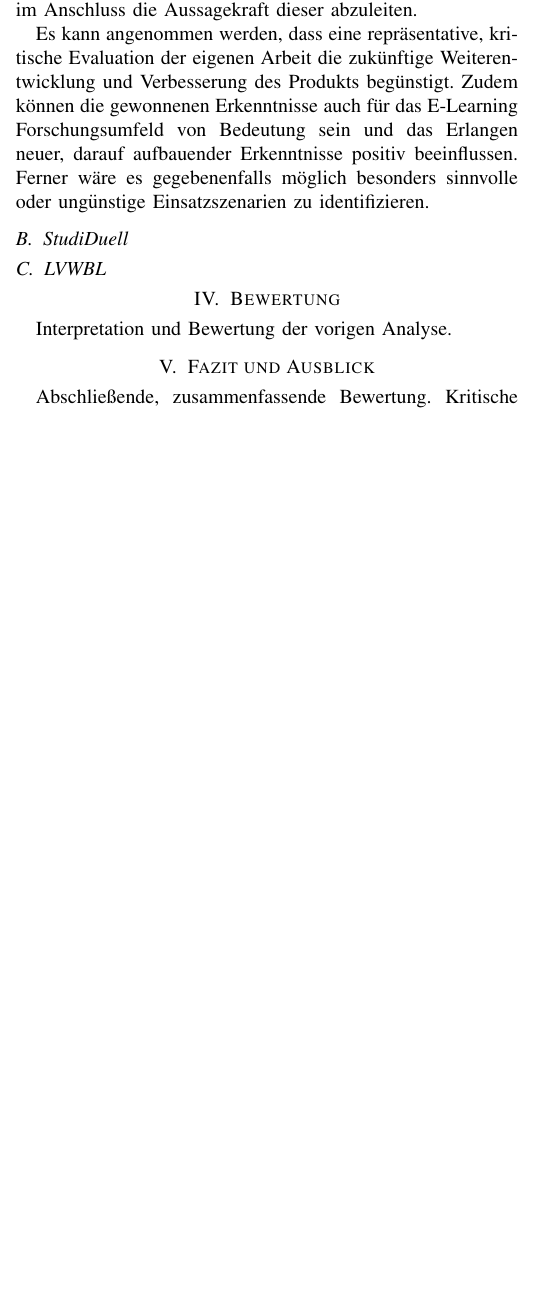
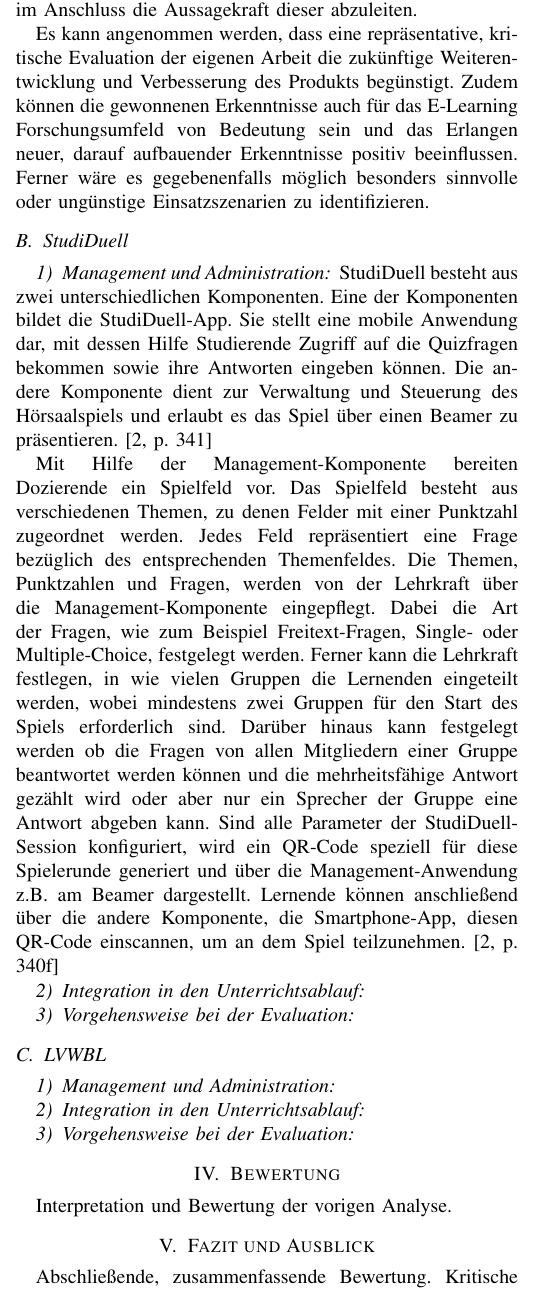
Before and after one commit to dennisritter/WAR-Vergleich, a LaTeX paper (WAR-vergleich.tex): part of one column of page 2 of 2 before the commit and part of one column of page 2 of 3 after it, cut so that both start at the same text, the shorter picture padded with empty space. Compiled offline with pdfLaTeX.

Commit message:
analyse 1.

```diff
--- a/WAR-vergleich.tex
+++ b/WAR-vergleich.tex
@@ -84,10 +84,20 @@
 Es kann angenommen werden, dass eine repräsentative, kritische Evaluation der eigenen Arbeit die zukünftige Weiterentwicklung und Verbesserung des Produkts begünstigt. Zudem können die gewonnenen Erkenntnisse auch für das E-Learning Forschungsumfeld von Bedeutung sein und das Erlangen neuer, darauf aufbauender Erkenntnisse positiv beeinflussen. Ferner wäre es gegebenenfalls möglich besonders sinnvolle oder ungünstige Einsatzszenarien zu identifizieren.
 
 \subsection{StudiDuell}
+\subsubsection{Management und Administration}
+StudiDuell besteht aus zwei unterschiedlichen Komponenten. Eine der Komponenten bildet die StudiDuell-App. Sie stellt eine mobile Anwendung dar, mit dessen Hilfe Studierende Zugriff auf die Quizfragen bekommen sowie ihre Antworten eingeben können. Die andere Komponente dient zur Verwaltung und Steuerung des Hörsaalspiels und erlaubt es das Spiel über einen Beamer zu präsentieren. \cite[p. 341]{Hobert2017}
+
+Mit Hilfe der Management-Komponente bereiten Dozierende ein Spielfeld vor. Das Spielfeld besteht aus verschiedenen Themen, zu denen Felder mit einer Punktzahl zugeordnet werden. Jedes Feld repräsentiert eine Frage bezüglich des entsprechenden Themenfeldes. Die Themen, Punktzahlen und Fragen, werden von der Lehrkraft über die Management-Komponente eingepflegt. Dabei die Art der Fragen, wie zum Beispiel Freitext-Fragen, Single- oder Multiple-Choice, festgelegt werden. Ferner kann die Lehrkraft festlegen, in wie vielen Gruppen die Lernenden eingeteilt werden, wobei mindestens zwei Gruppen für den Start des Spiels erforderlich sind. Darüber hinaus kann festgelegt werden ob die Fragen von allen Mitgliedern einer Gruppe beantwortet werden können und die mehrheitsfähige Antwort gezählt wird oder aber nur ein Sprecher der Gruppe eine Antwort abgeben kann.
+Sind alle Parameter der StudiDuell-Session konfiguriert, wird ein QR-Code speziell für diese Spielerunde generiert und über die Management-Anwendung z.B. am Beamer dargestellt. Lernende können anschließend über die andere Komponente, die Smartphone-App, diesen QR-Code einscannen, um an dem Spiel teilzunehmen. \cite[p. 340f]{Hobert2017}
 
 
+\subsubsection{Integration in den Unterrichtsablauf}
+\subsubsection{Vorgehensweise bei der Evaluation}
+
 \subsection{LVWBL}
-
+\subsubsection{Management und Administration}
+\subsubsection{Integration in den Unterrichtsablauf}
+\subsubsection{Vorgehensweise bei der Evaluation}
 
 \section{Bewertung}
 Interpretation und Bewertung der vorigen Analyse.
```
Also changed, not shown: WAR-vergleich.pdf, 1 other file.
